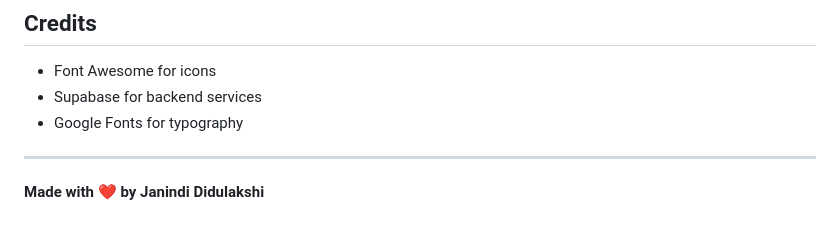
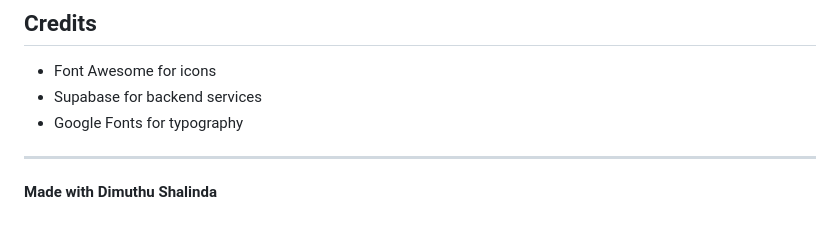
Before and after one commit to Scopiarchy/Portfolio-Website-Personal-Project-, a Markdown page: README.md, the part around the change. Rendered like a GitHub page.

```diff
--- a/README.md
+++ b/README.md
@@ -306,4 +306,4 @@ For issues or questions:
 
 ---
 
-**Made with ❤️ by Janindi Didulakshi**
+**Made with Dimuthu Shalinda**
```
